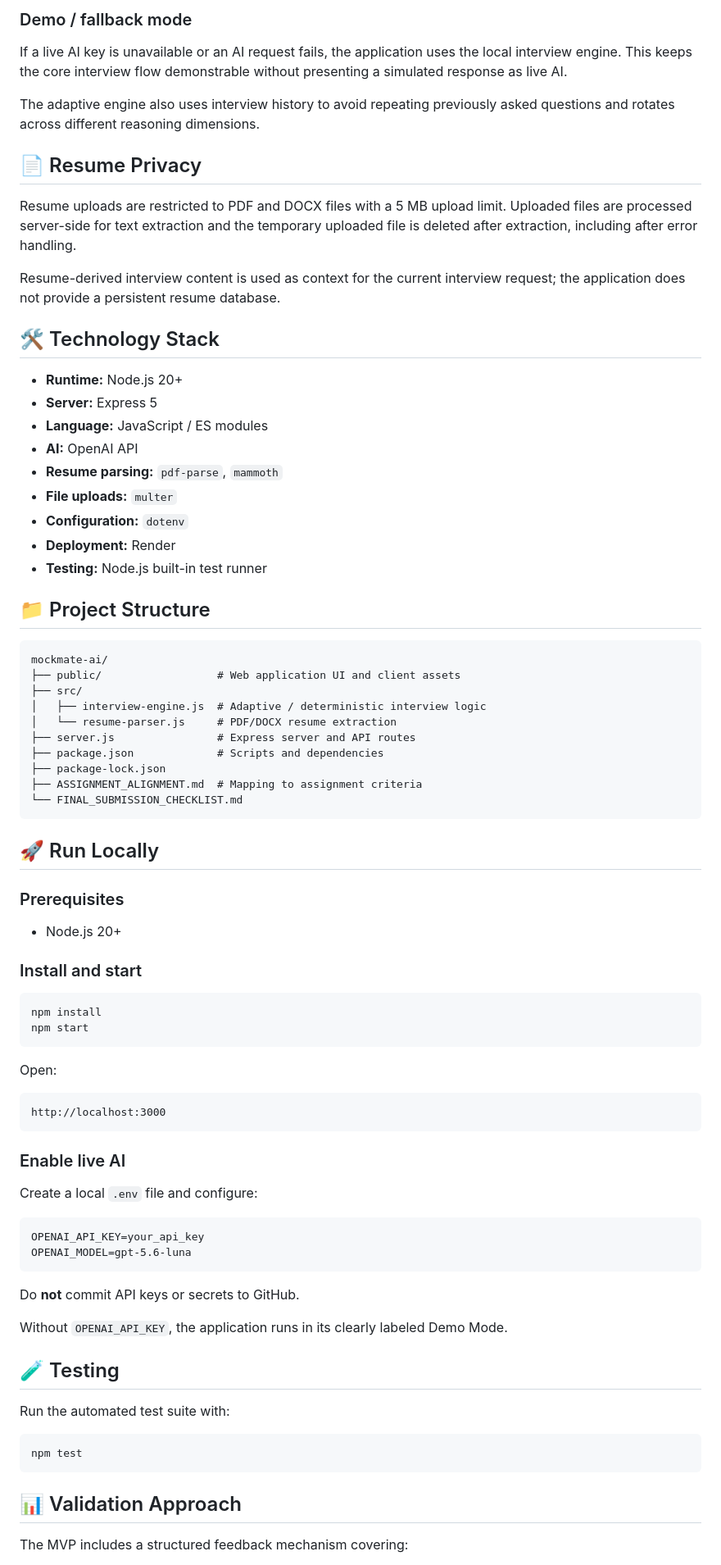
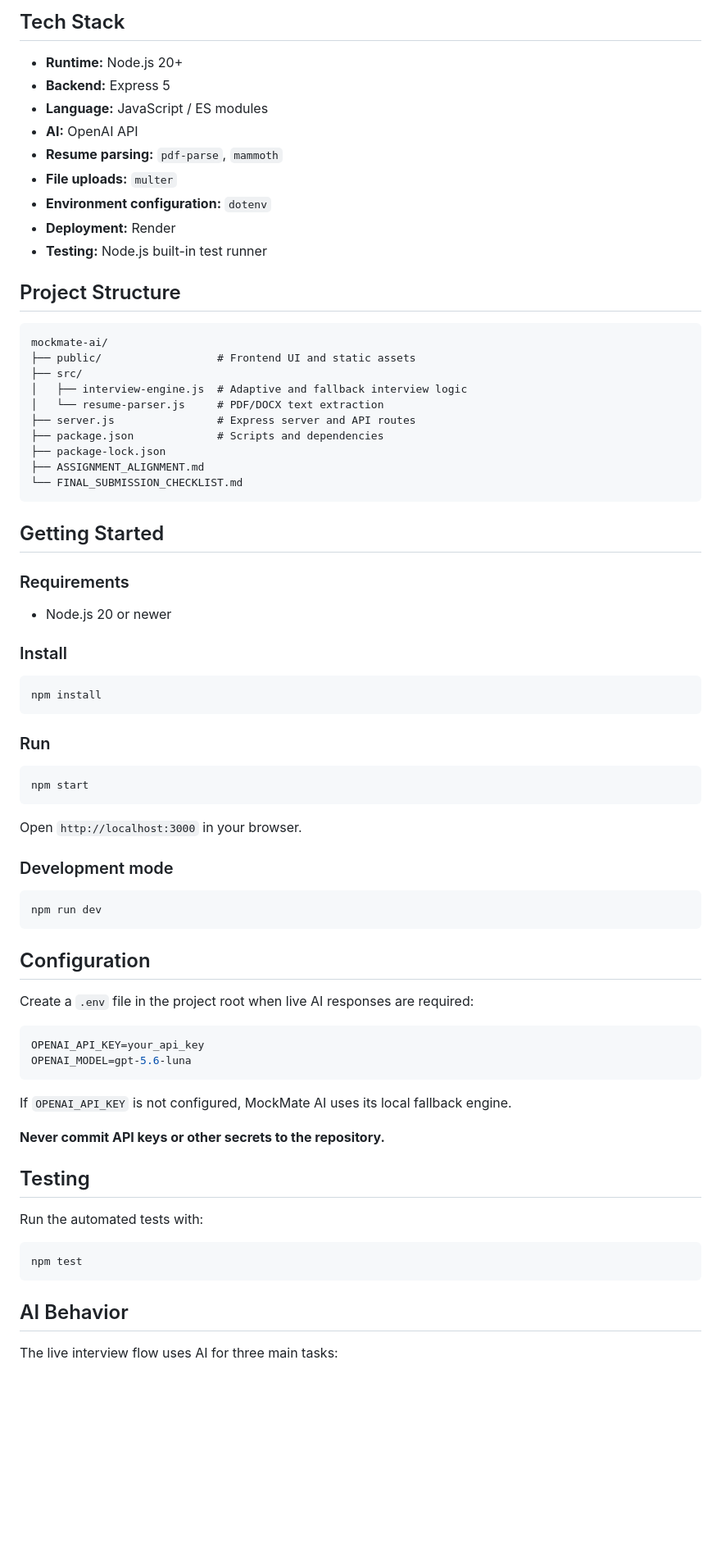
Before and after one commit to saurabhkr896944-code/mockmate-ai, a Markdown page: README.md, the part around one of its changes. Shown at 82% size. Rendered like a GitHub page; blank space fills up the shorter version.

````diff
--- a/README.md
+++ b/README.md
@@ -63,84 +51,79 @@ The model is configured through `OPENAI_MODEL` and defaults to `gpt-5.6-luna` in
 
-### Demo / fallback mode
-
-If a live AI key is unavailable or an AI request fails, the application uses the local interview engine. This keeps the core interview flow demonstrable without presenting a simulated response as live AI.
-
-The adaptive engine also uses interview history to avoid repeating previously asked questions and rotates across different reasoning dimensions.
-
-## 📄 Resume Privacy
-
-Resume uploads are restricted to PDF and DOCX files with a 5 MB upload limit. Uploaded files are processed server-side for text extraction and the temporary uploaded file is deleted after extraction, including after error handling.
-
-Resume-derived interview content is used as context for the current interview request; the application does not provide a persistent resume database.
-
-## 🛠️ Technology Stack
+## Tech Stack
 
 - **Runtime:** Node.js 20+
-- **Server:** Express 5
+- **Backend:** Express 5
 - **Language:** JavaScript / ES modules
 - **AI:** OpenAI API
 - **Resume parsing:** `pdf-parse`, `mammoth`
 - **File uploads:** `multer`
-- **Configuration:** `dotenv`
+- **Environment configuration:** `dotenv`
 - **Deployment:** Render
 - **Testing:** Node.js built-in test runner
 
-## 📁 Project Structure
+## Project Structure
 
 ```text
 mockmate-ai/
-├── public/                  # Web application UI and client assets
+├── public/                  # Frontend UI and static assets
 ├── src/
-│   ├── interview-engine.js  # Adaptive / deterministic interview logic
-│   └── resume-parser.js     # PDF/DOCX resume extraction
+│   ├── interview-engine.js  # Adaptive and fallback interview logic
+│   └── resume-parser.js     # PDF/DOCX text extraction
 ├── server.js                # Express server and API routes
 ├── package.json             # Scripts and dependencies
 ├── package-lock.json
-├── ASSIGNMENT_ALIGNMENT.md  # Mapping to assignment criteria
+├── ASSIGNMENT_ALIGNMENT.md
 └── FINAL_SUBMISSION_CHECKLIST.md
 ```
 
-## 🚀 Run Locally
+## Getting Started
 
-### Prerequisites
+### Requirements
 
-- Node.js 20+
+- Node.js 20 or newer
 
-### Install and start
+### Install
 
 ```bash
 npm install
+```
+
+### Run
+
+```bash
 npm start
 ```
 
-Open:
+Open `http://localhost:3000` in your browser.
 
-```text
-http://localhost:3000
+### Development mode
+
+```bash
+npm run dev
 ```
 
-### Enable live AI
+## Configuration
 
-Create a local `.env` file and configure:
+Create a `.env` file in the project root when live AI responses are required:
 
-```text
+```env
 OPENAI_API_KEY=your_api_key
 OPENAI_MODEL=gpt-5.6-luna
 ```
 
-Do **not** commit API keys or secrets to GitHub.
+If `OPENAI_API_KEY` is not configured, MockMate AI uses its local fallback engine.
 
-Without `OPENAI_API_KEY`, the application runs in its clearly labeled Demo Mode.
+**Never commit API keys or other secrets to the repository.**
 
-## 🧪 Testing
+## Testing
 
-Run the automated test suite with:
+Run the automated tests with:
 
 ```bash
 npm test
 ```
 
-## 📊 Validation Approach
+## AI Behavior
 
-The MVP includes a structured feedback mechanism covering:
+The live interview flow uses AI for three main tasks:
 
````
Also changed, not shown: other parts of README.md (+50 -65 lines).
